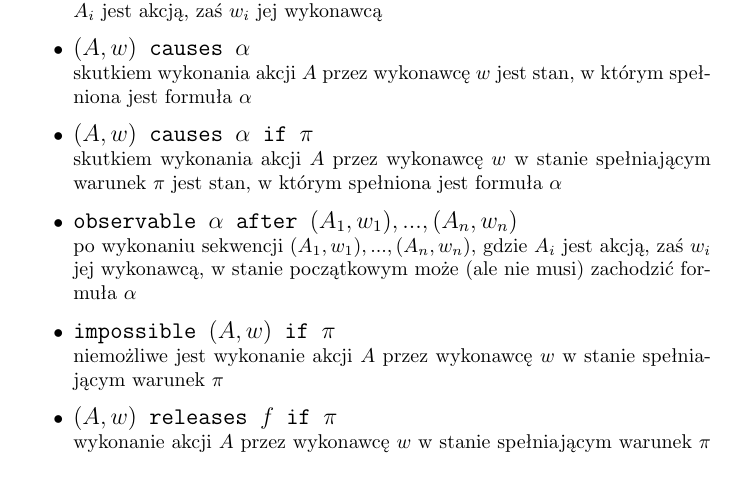
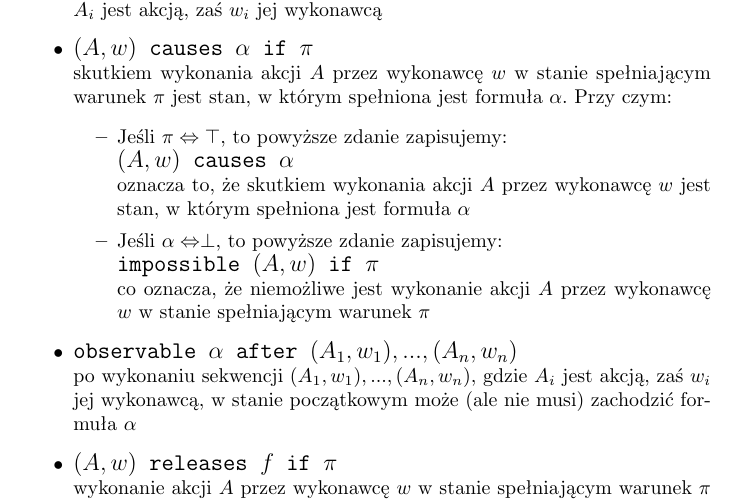
Before and after one commit to Waszker/Knowledge-Representation, a LaTeX document (main.tex): part of page 3 of 9, cut so that both start at the same text, the shorter picture padded with empty space. Compiled offline with pdfLaTeX.

Commit message:
fixed language syntax

```diff
--- a/main.tex
+++ b/main.tex
@@ -121,14 +121,18 @@ W języku  $\Omega$ występują następujące typy zdań:
 formuła $\alpha$ zachodzi w stanie początkowym
 \item {\large\texttt{$\alpha$ after $(A_{1},w_{1}), ..., (A_{n},w_{n})$}}\\
 formuła $\alpha$ zachodzi po wykonaniu sekwencji $(A_{1},w_{1}), ..., (A_{n},w_{n})$, gdzie $A_{i}$ jest akcją, zaś $w_{i}$ jej wykonawcą
-\item {\large\texttt{$(A,w)$ causes $\alpha$}}\\
-skutkiem wykonania akcji $A$ przez wykonawcę $w$ jest stan, w którym spełniona jest formuła $\alpha$
 \item {\large\texttt{$(A,w)$ causes $\alpha$ if $\pi$}}\\
-skutkiem wykonania akcji $A$ przez wykonawcę $w$ w stanie spełniającym warunek $\pi$ jest stan, w którym spełniona jest formuła $\alpha$
+skutkiem wykonania akcji $A$ przez wykonawcę $w$ w stanie spełniającym warunek $\pi$ jest stan, w którym spełniona jest formuła $\alpha$. Przy czym:
+\begin{itemize}
+    \item Jeśli $\pi \Leftrightarrow \top$, to powyższe zdanie zapisujemy:\\
+    {\large\texttt{$(A,w)$ causes $\alpha$ }}\\
+    oznacza to, że skutkiem wykonania akcji $A$ przez wykonawcę $w$ jest stan, w którym spełniona jest formuła $\alpha$
+    \item Jeśli $\alpha \Leftrightarrow \perp$, to powyższe zdanie zapisujemy:\\
+    {\large\texttt{impossible $(A,w)$ if $\pi$}}\\
+    co oznacza, że niemożliwe jest wykonanie akcji $A$ przez wykonawcę $w$ w stanie spełniającym warunek $\pi$
+\end{itemize}
 \item {\large\texttt{observable $\alpha$ after $(A_{1},w_{1}), ..., (A_{n},w_{n})$}}\\
 po wykonaniu sekwencji $(A_{1},w_{1}), ..., (A_{n},w_{n})$, gdzie $A_{i}$ jest akcją, zaś $w_{i}$ jej wykonawcą, w stanie początkowym może (ale nie musi) zachodzić formuła $\alpha$
-\item {\large\texttt{impossible $(A,w)$ if $\pi$}}\\
-niemożliwe jest wykonanie akcji $A$ przez wykonawcę $w$ w stanie spełniającym warunek $\pi$
 \item {\large\texttt{$(A,w)$ releases $f$ if $\pi$}}\\
 wykonanie akcji $A$ przez wykonawcę $w$ w stanie spełniającym warunek $\pi$ może (ale nie musi) zmienić wartość zmiennej $f$
 \item {\large\texttt{$(A,w)$ typically causes $\alpha$ if $\pi$}}\\
```
Also changed, not shown: main.pdf.
